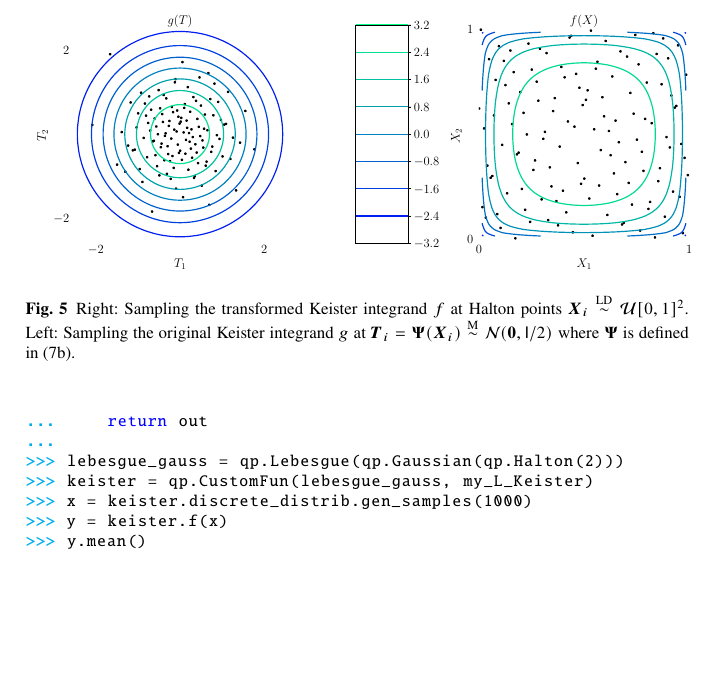
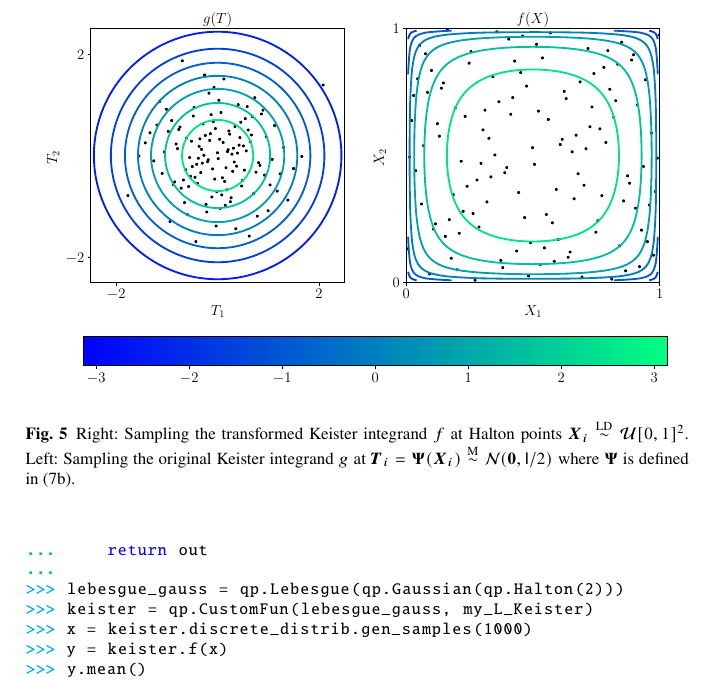
Before and after one commit to fjhickernell/QMC-Software-Tutorial-August-2020, a LaTeX document (QMCSoftwareArticle_VersionB.tex): part of page 14 of 25, cut so that both start at the same text, the shorter picture padded with empty space. Compiled offline with pdfLaTeX.

Commit message:
aleksei: improved contour plot

```diff
--- a/QMCSoftwareArticle_VersionB.tex
+++ b/QMCSoftwareArticle_VersionB.tex
@@ -352,7 +352,7 @@ The code below sets up an \texttt{Integrand} instance using QMCPy's \texttt{Cust
 We have no indication yet of how accurate our approximation is.  That topic is treated in the next section.  Figure \ref{fig:ikc} visualizes sampling on the original integrand, $g$, and sampling on the transformed integrand, $f$.
 
 \begin{figure}[t]
-	\includegraphics[height=5cm]{QMCSoftwareArticle/vfigs/i_keister_contours.eps}
+	\includegraphics[height=7cm]{QMCSoftwareArticle/vfigs/i_keister_contours.eps}
 	\caption{Right: Sampling the transformed Keister integrand $f$ at Halton points $\boldsymbol{X}_i \overset{\textup{LD}}{\sim} \mathcal{U}[0,1]^2$. Left: Sampling the original Keister integrand $g$ at $\boldsymbol{T}_i = \boldsymbol{\Psi}(\boldsymbol{X}_i) \overset{\textup{M}}{\sim} \mathcal{N}(\boldsymbol{0},\mathsf{I}/2)$ where $\boldsymbol{\Psi}$ is defined in \eqref{eq:exampleVarTransGauss}.  } \label{fig:ikc}
 \end{figure}
 
```
Also changed, not shown: QMCSoftwareArticle/vfigs/i_keister_contours.eps.
